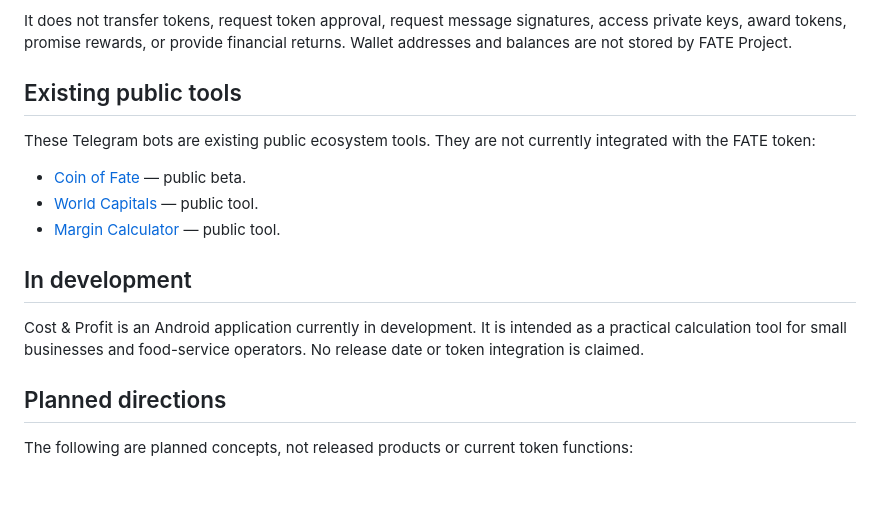
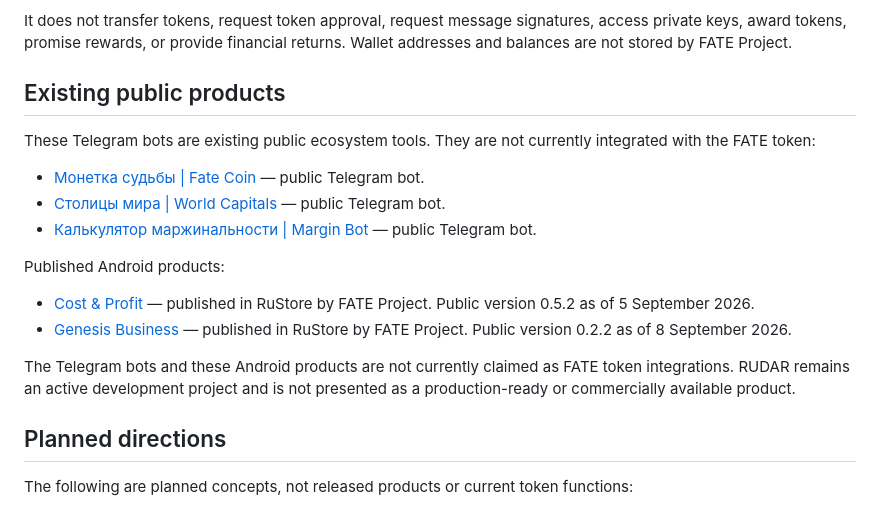
Before and after one commit to fateproject370/fate-project, a Markdown page: README.md, the part around the change. Drawn GitHub-style; blank space fills up the shorter version.

Commit message:
Update README product statuses

```diff
--- a/README.md
+++ b/README.md
@@ -43,17 +43,20 @@ The first public token-related function is the [FATE Holder Verification beta](h
 
 It does not transfer tokens, request token approval, request message signatures, access private keys, award tokens, promise rewards, or provide financial returns. Wallet addresses and balances are not stored by FATE Project.
 
-## Existing public tools
+## Existing public products
 
 These Telegram bots are existing public ecosystem tools. They are not currently integrated with the FATE token:
 
-- [Coin of Fate](https://t.me/monetka_sudby_bot) — public beta.
-- [World Capitals](https://t.me/capitals_world_game_bot) — public tool.
-- [Margin Calculator](https://t.me/margin_business_bot) — public tool.
+- [Монетка судьбы | Fate Coin](https://t.me/monetka_sudby_bot) — public Telegram bot.
+- [Столицы мира | World Capitals](https://t.me/capitals_world_game_bot) — public Telegram bot.
+- [Калькулятор маржинальности | Margin Bot](https://t.me/margin_business_bot) — public Telegram bot.
 
-## In development
+Published Android products:
 
-Cost & Profit is an Android application currently in development. It is intended as a practical calculation tool for small businesses and food-service operators. No release date or token integration is claimed.
+- [Cost & Profit](https://www.rustore.ru/catalog/app/com.fateproject.costandprofit) — published in RuStore by FATE Project. Public version 0.5.2 as of 5 September 2026.
+- [Genesis Business](https://www.rustore.ru/catalog/app/com.fateproject.genesis) — published in RuStore by FATE Project. Public version 0.2.2 as of 8 September 2026.
+
+The Telegram bots and these Android products are not currently claimed as FATE token integrations. RUDAR remains an active development project and is not presented as a production-ready or commercially available product.
 
 ## Planned directions
 
```
